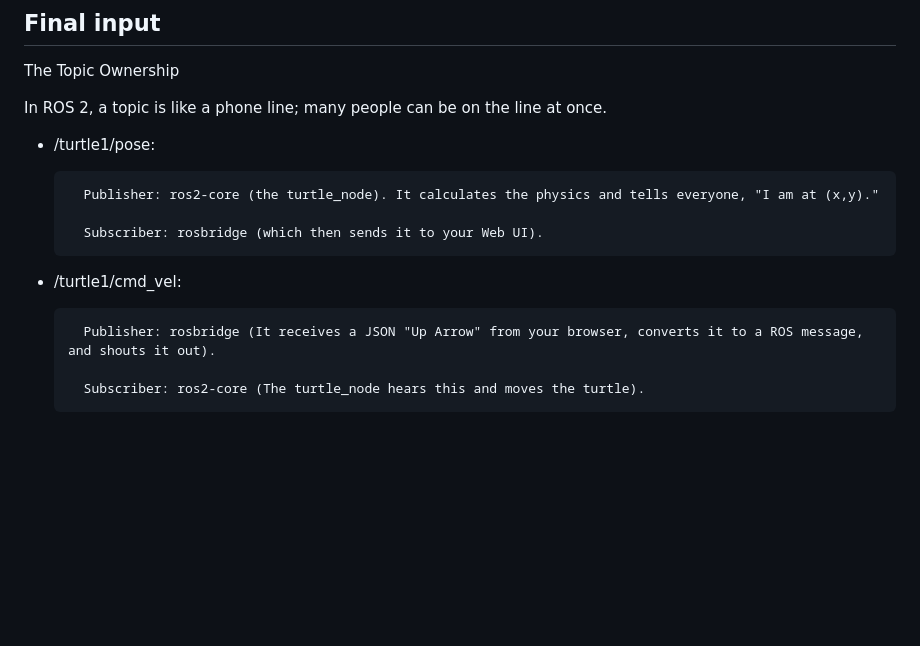
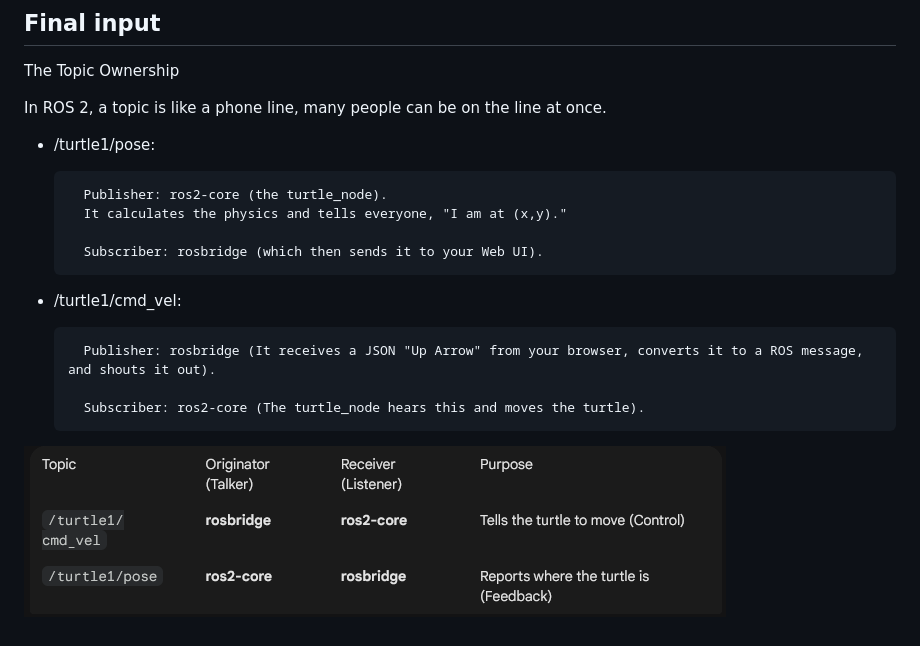
Before and after one commit to shaked6133/HIT-Autonomous-Vehicle-Dev, a Markdown page: README.md, the part around the change. Rendered like a GitHub page; pictures changed too: image.png (added); blank space fills up the shorter version.

```diff
--- a/README.md
+++ b/README.md
@@ -207,11 +207,12 @@ This library handles the "heavy lifting" of maintaining the WebSocket connection
 
 The Topic Ownership
 
-In ROS 2, a topic is like a phone line; many people can be on the line at once.
+In ROS 2, a topic is like a phone line, many people can be on the line at once.
 
 - /turtle1/pose:
 
-        Publisher: ros2-core (the turtle_node). It calculates the physics and tells everyone, "I am at (x,y)."
+        Publisher: ros2-core (the turtle_node).
+        It calculates the physics and tells everyone, "I am at (x,y)."
 
         Subscriber: rosbridge (which then sends it to your Web UI).
 
@@ -221,5 +222,6 @@ In ROS 2, a topic is like a phone line; many people can be on the line at once.
 
         Subscriber: ros2-core (The turtle_node hears this and moves the turtle).
 
+![alt text](image.png)
 
 </div>
```
